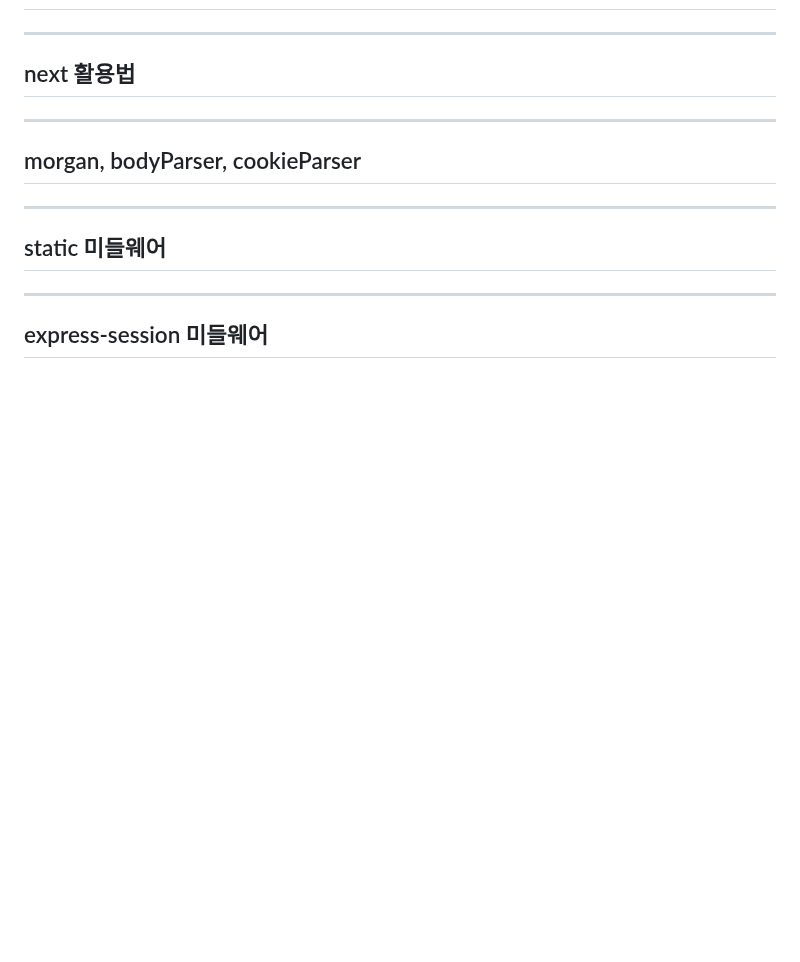
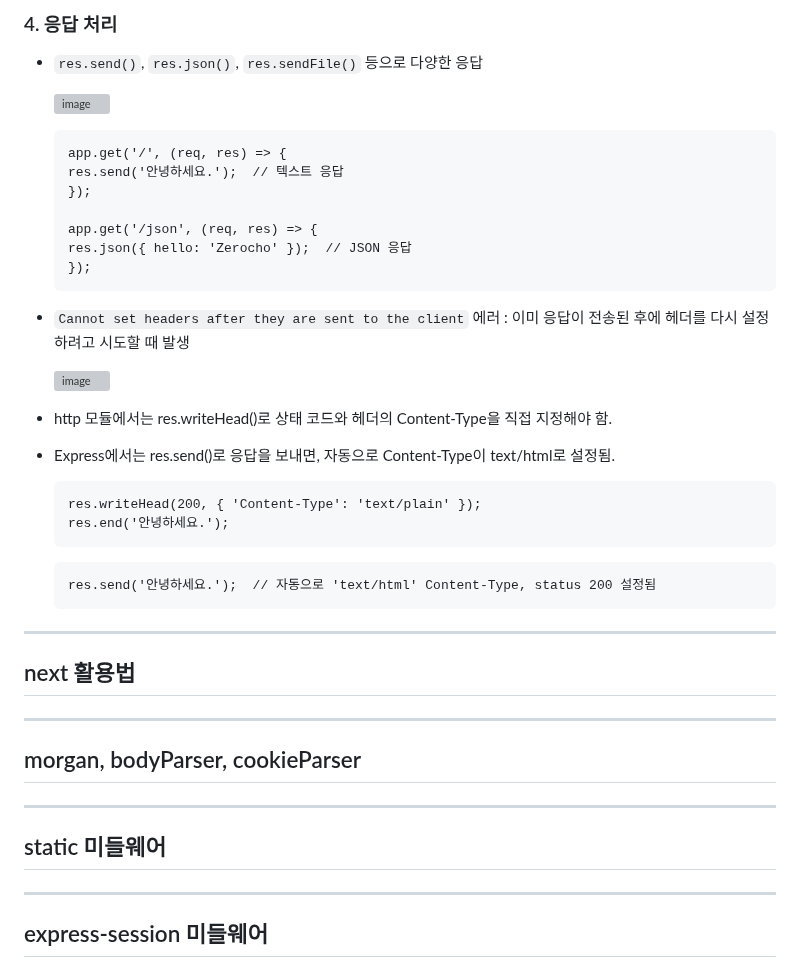
Before and after one commit to devellybutton/Node.js-for-beginners, a Markdown page: S6/README.md, the part around one of its changes. Rendered like a GitHub page; blank space fills up the shorter version; grey boxes are pictures that could not be loaded.

````diff
--- a/S6/README.md
+++ b/S6/README.md
@@ -135,3 +206,31 @@
+### 4. 응답 처리
+- `res.send()`, `res.json()`, `res.sendFile()` 등으로 다양한 응답
+
+    ![image](https://github.com/user-attachments/assets/a7af71b7-6b62-47dd-a853-afa368c5dc13)
+
+    ```
+    app.get('/', (req, res) => {
+    res.send('안녕하세요.');  // 텍스트 응답
+    });
+
+    app.get('/json', (req, res) => {
+    res.json({ hello: 'Zerocho' });  // JSON 응답
+    });
+    ```
+- `Cannot set headers after they are sent to the client` 에러 : 이미 응답이 전송된 후에 헤더를 다시 설정하려고 시도할 때 발생
+
+    ![image](https://github.com/user-attachments/assets/659cb795-e873-4672-b519-0356741de0ed)
+
+- http 모듈에서는 res.writeHead()로 상태 코드와 헤더의 Content-Type을 직접 지정해야 함.
+- Express에서는 res.send()로 응답을 보내면, 자동으로 Content-Type이 text/html로 설정됨.
+    ```
+    res.writeHead(200, { 'Content-Type': 'text/plain' });
+    res.end('안녕하세요.');
+    ```
+    ```
+    res.send('안녕하세요.');  // 자동으로 'text/html' Content-Type, status 200 설정됨
+    ```
+
 
 ----
 
````
Also changed, not shown: other parts of S6/README.md (+71 -0 lines).
